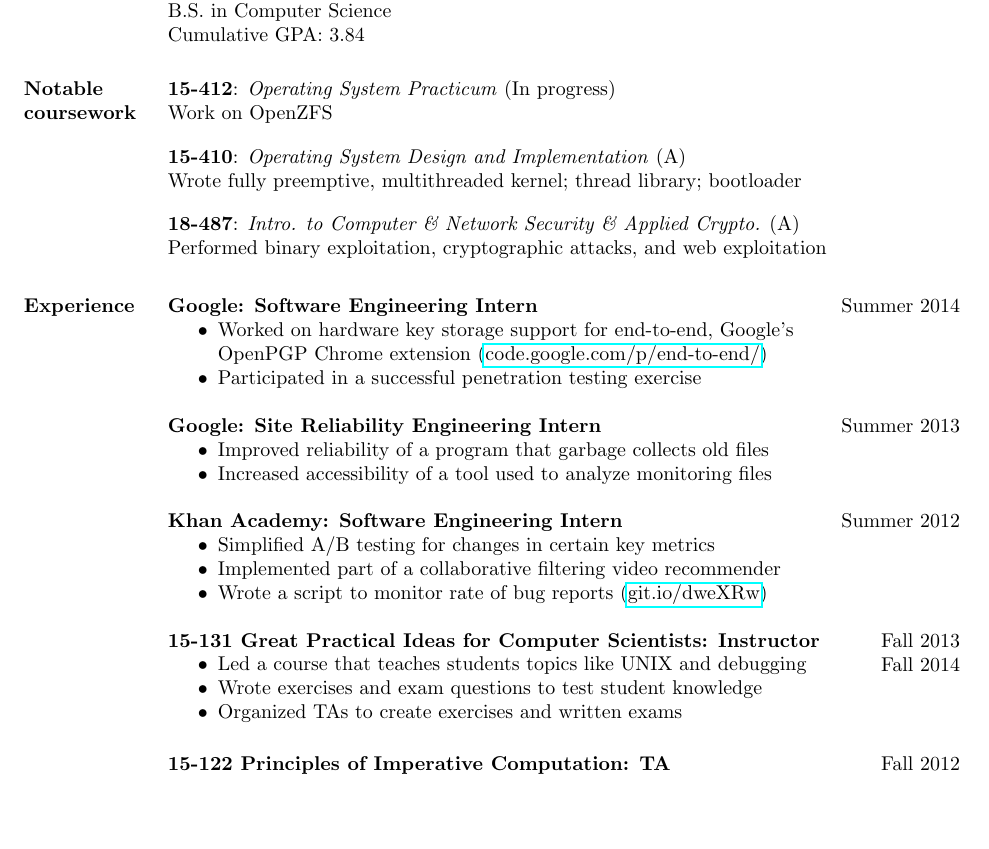
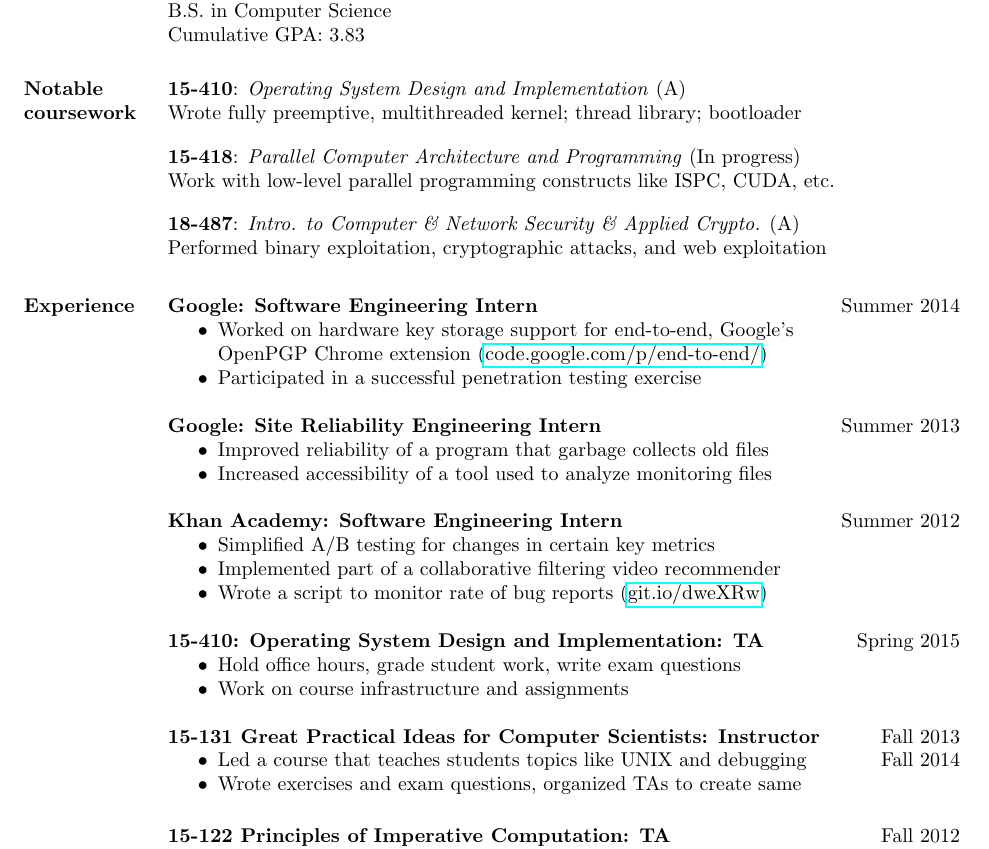
Before and after one commit to joshzimmerman/resume, a LaTeX CV (resume.tex): part of the page, cut so that both start at the same text, the shorter picture padded with empty space. Compiled offline with pdfLaTeX.

Commit message:
Updates for S15

```diff
--- a/resume.tex
+++ b/resume.tex
@@ -41,16 +41,17 @@
   \textbf{Carnegie Mellon University}, School of Computer Science
     \hfill May 2015\\
   B.S. in Computer Science\\
-  Cumulative GPA: 3.84
+  Cumulative GPA: 3.83
 
 \section{Notable coursework}
 %  \textbf{Current}\\
 %  \hphantom{ }
 %  \textbf{Past}\vspace{0.25em}\\
 %  \begin{tabular}{ll}
- \course{15-412}{Operating System Practicum}{Work on OpenZFS}{In progress}
  \course{15-410}{Operating System Design and Implementation}
  {Wrote fully preemptive, multithreaded kernel; thread library; bootloader}{A}
+ \course{15-418}{Parallel Computer Architecture and Programming}
+  {Work with low-level parallel programming constructs like ISPC, CUDA, etc.}{In progress}
   \course{18-487}{Intro. to Computer \& Network Security \& Applied Crypto.}
  {Performed binary exploitation, cryptographic attacks, and web exploitation}{A}
 %  \end{tabular}
@@ -81,14 +82,19 @@
     (\href{https://github.com/Khan/beep-boop}{git.io/dweXRw})
   \end{itemize}
 
+  \textbf{15-410: Operating System Design and Implementation: TA} \hfill Spring 2015
+  \begin{itemize} \itemsep -2pt
+      \item Hold office hours, grade student work, write exam questions
+      \item Work on course infrastructure and assignments
+    \end{itemize}
+
   \textbf{15-131 Great Practical Ideas for Computer Scientists: Instructor}
     \hfill Fall 2013 \\ \hphantom{1em} \hfill Fall 2014
 
   \vspace{-1em}\vspace{-1ex}
   \begin{itemize} \itemsep -2pt
     \item Led a course that teaches students topics like UNIX and debugging
-    \item Wrote exercises and exam questions to test student knowledge
-    \item Organized TAs to create exercises and written exams
+    \item Wrote exercises and exam questions, organized TAs to create same
   \end{itemize}
 
   % Blank line below is to get spacing on "Spring 2013" correct -- otherwise
```
